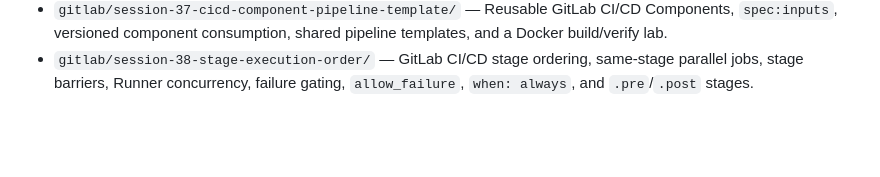
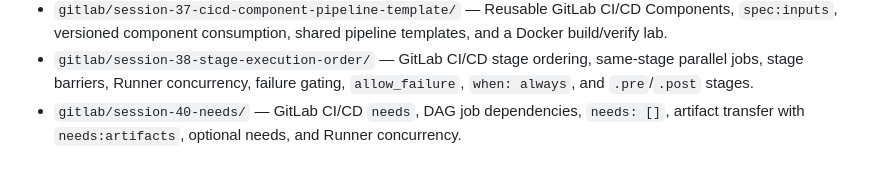
Before and after one commit to Arezoudehghan/devops-cicd-labs, a Markdown page: README.md, the part around the change. Drawn GitHub-style; blank space fills up the shorter version.

Commit message:
docs: index session 40 needs lab

```diff
--- a/README.md
+++ b/README.md
@@ -46,3 +46,4 @@ Hands-on CI/CD labs focused on GitLab pipelines, runners, testing, artifacts, se
 - `gitlab/session-36-pipeline-include/` — Split GitLab CI/CD configuration with `include`, reusable hidden-job templates, build/test/deploy job files, artifacts, `needs`, and branch-aware deployment rules.
 - `gitlab/session-37-cicd-component-pipeline-template/` — Reusable GitLab CI/CD Components, `spec:inputs`, versioned component consumption, shared pipeline templates, and a Docker build/verify lab.
 - `gitlab/session-38-stage-execution-order/` — GitLab CI/CD stage ordering, same-stage parallel jobs, stage barriers, Runner concurrency, failure gating, `allow_failure`, `when: always`, and `.pre`/`.post` stages.
+- `gitlab/session-40-needs/` — GitLab CI/CD `needs`, DAG job dependencies, `needs: []`, artifact transfer with `needs:artifacts`, optional needs, and Runner concurrency.
```
